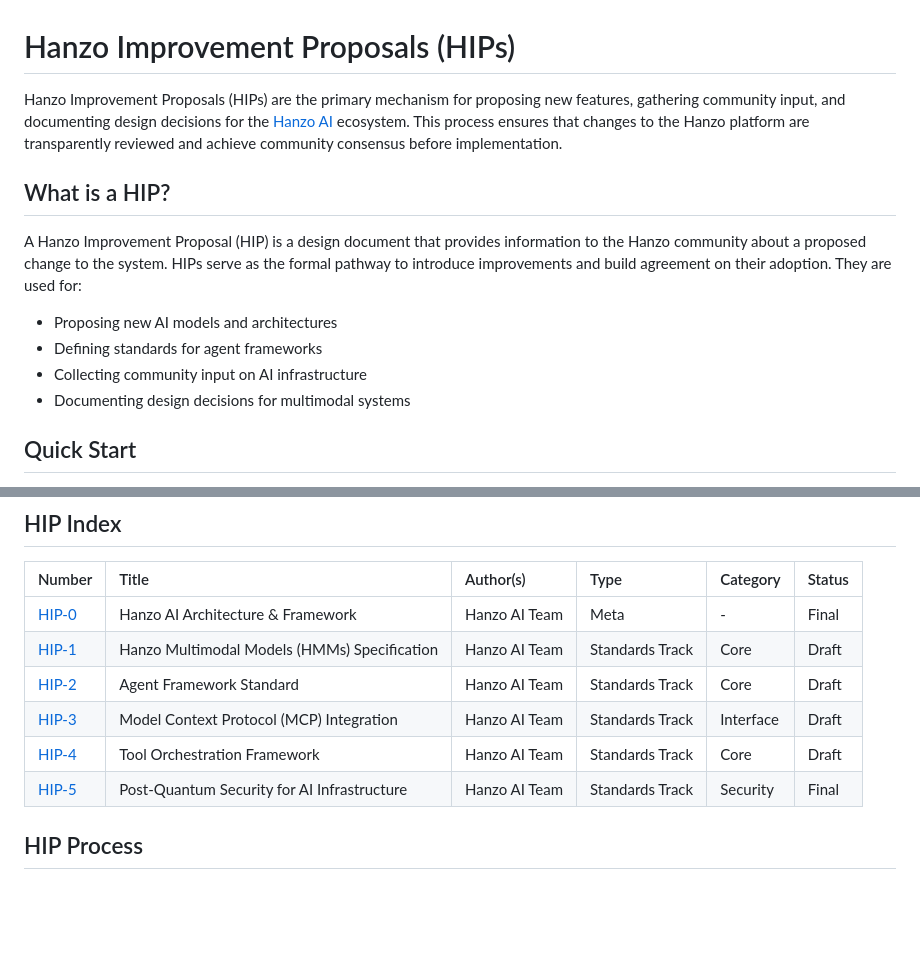
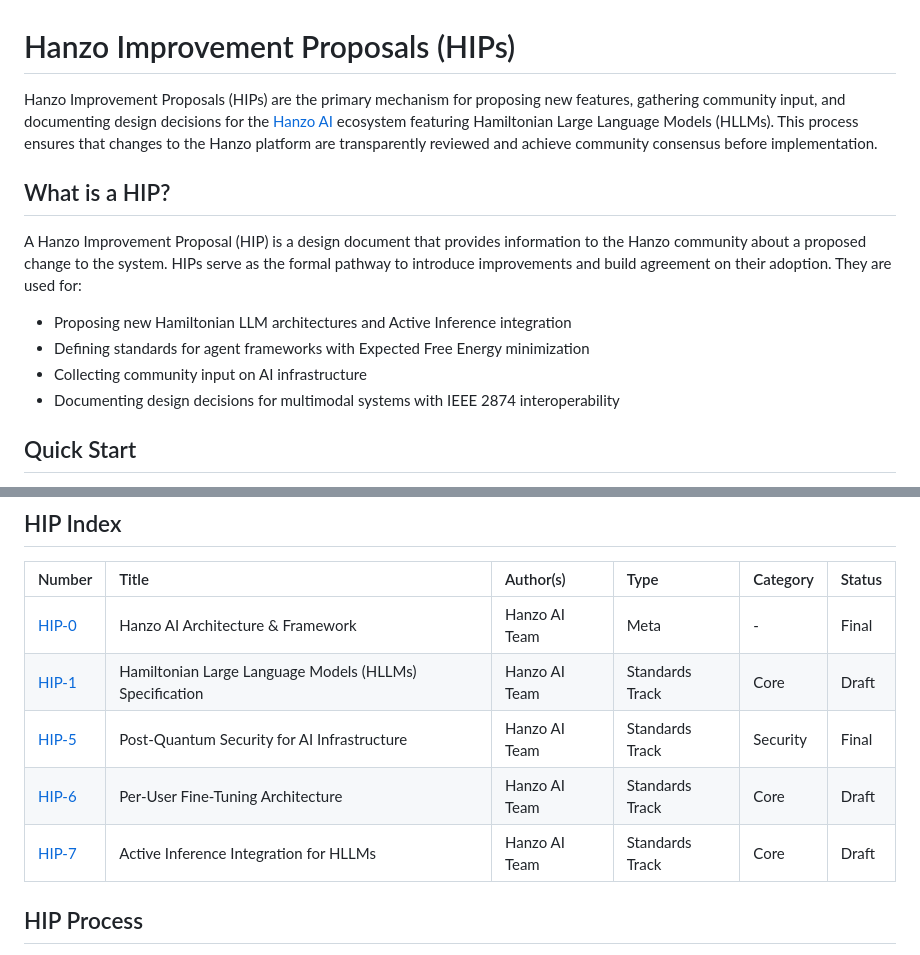
Before and after one commit to hanzoai/HIPs, a Markdown page: README.md, 2 parts joined by grey strips. GitHub-like rendering; blank space fills up the shorter version.

Commit message:
Update README to reflect Hamiltonian LLMs and Active Inference
- Updated index to show correct HIP titles
- Added HIP-7 to the index
- Mentioned Active Inference and IEEE 2874 standards
- Clarified HLLM focus in description

```diff
--- a/README.md
+++ b/README.md
@@ -1,14 +1,14 @@
 # Hanzo Improvement Proposals (HIPs)
 
-Hanzo Improvement Proposals (HIPs) are the primary mechanism for proposing new features, gathering community input, and documenting design decisions for the [Hanzo AI](https://hanzo.ai) ecosystem. This process ensures that changes to the Hanzo platform are transparently reviewed and achieve community consensus before implementation.
+Hanzo Improvement Proposals (HIPs) are the primary mechanism for proposing new features, gathering community input, and documenting design decisions for the [Hanzo AI](https://hanzo.ai) ecosystem featuring Hamiltonian Large Language Models (HLLMs). This process ensures that changes to the Hanzo platform are transparently reviewed and achieve community consensus before implementation.
 
 ## What is a HIP?
 
 A Hanzo Improvement Proposal (HIP) is a design document that provides information to the Hanzo community about a proposed change to the system. HIPs serve as the formal pathway to introduce improvements and build agreement on their adoption. They are used for:
-- Proposing new AI models and architectures
-- Defining standards for agent frameworks
+- Proposing new Hamiltonian LLM architectures and Active Inference integration
+- Defining standards for agent frameworks with Expected Free Energy minimization
 - Collecting community input on AI infrastructure
-- Documenting design decisions for multimodal systems
+- Documenting design decisions for multimodal systems with IEEE 2874 interoperability
 
 ## Quick Start
 
@@ -22,11 +22,10 @@ A Hanzo Improvement Proposal (HIP) is a design document that provides informatio
 | Number | Title | Author(s) | Type | Category | Status |
 |:-------|:------|:----------|:-----|:---------|:-------|
 | [HIP-0](./HIPs/hip-0.md) | Hanzo AI Architecture & Framework | Hanzo AI Team | Meta | - | Final |
-| [HIP-1](./HIPs/hip-1.md) | Hanzo Multimodal Models (HMMs) Specification | Hanzo AI Team | Standards Track | Core | Draft |
-| [HIP-2](./HIPs/hip-2.md) | Agent Framework Standard | Hanzo AI Team | Standards Track | Core | Draft |
-| [HIP-3](./HIPs/hip-3.md) | Model Context Protocol (MCP) Integration | Hanzo AI Team | Standards Track | Interface | Draft |
-| [HIP-4](./HIPs/hip-4.md) | Tool Orchestration Framework | Hanzo AI Team | Standards Track | Core | Draft |
+| [HIP-1](./HIPs/hip-1.md) | Hamiltonian Large Language Models (HLLMs) Specification | Hanzo AI Team | Standards Track | Core | Draft |
 | [HIP-5](./HIPs/hip-5.md) | Post-Quantum Security for AI Infrastructure | Hanzo AI Team | Standards Track | Security | Final |
+| [HIP-6](./HIPs/hip-6.md) | Per-User Fine-Tuning Architecture | Hanzo AI Team | Standards Track | Core | Draft |
+| [HIP-7](./HIPs/hip-7.md) | Active Inference Integration for HLLMs | Hanzo AI Team | Standards Track | Core | Draft |
 
 ## HIP Process
 
```
